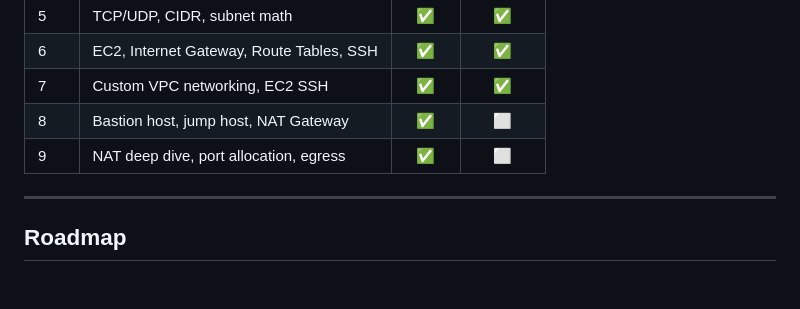
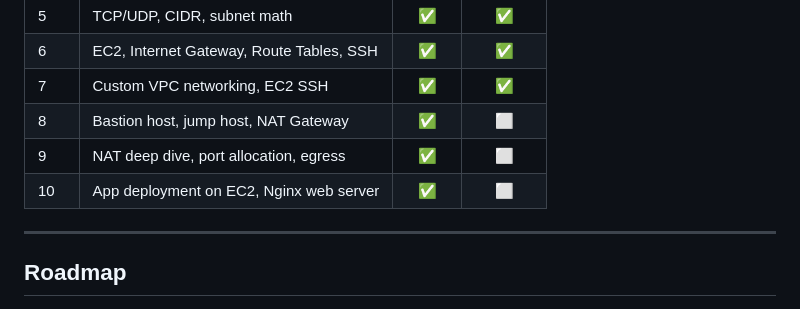
Before and after one commit to abishaix/devops-log, a Markdown page: README.md, the part around the change. Rendered like a GitHub page.

```diff
--- a/README.md
+++ b/README.md
@@ -50,6 +50,7 @@ devops-log/
 | 7 | Custom VPC networking, EC2 SSH | ✅ | ✅ |
 | 8 | Bastion host, jump host, NAT Gateway | ✅ | ⬜ |
 | 9 | NAT deep dive, port allocation, egress | ✅ | ⬜ |
+| 10 | App deployment on EC2, Nginx web server | ✅ | ⬜ |
 
 ---
 
```
